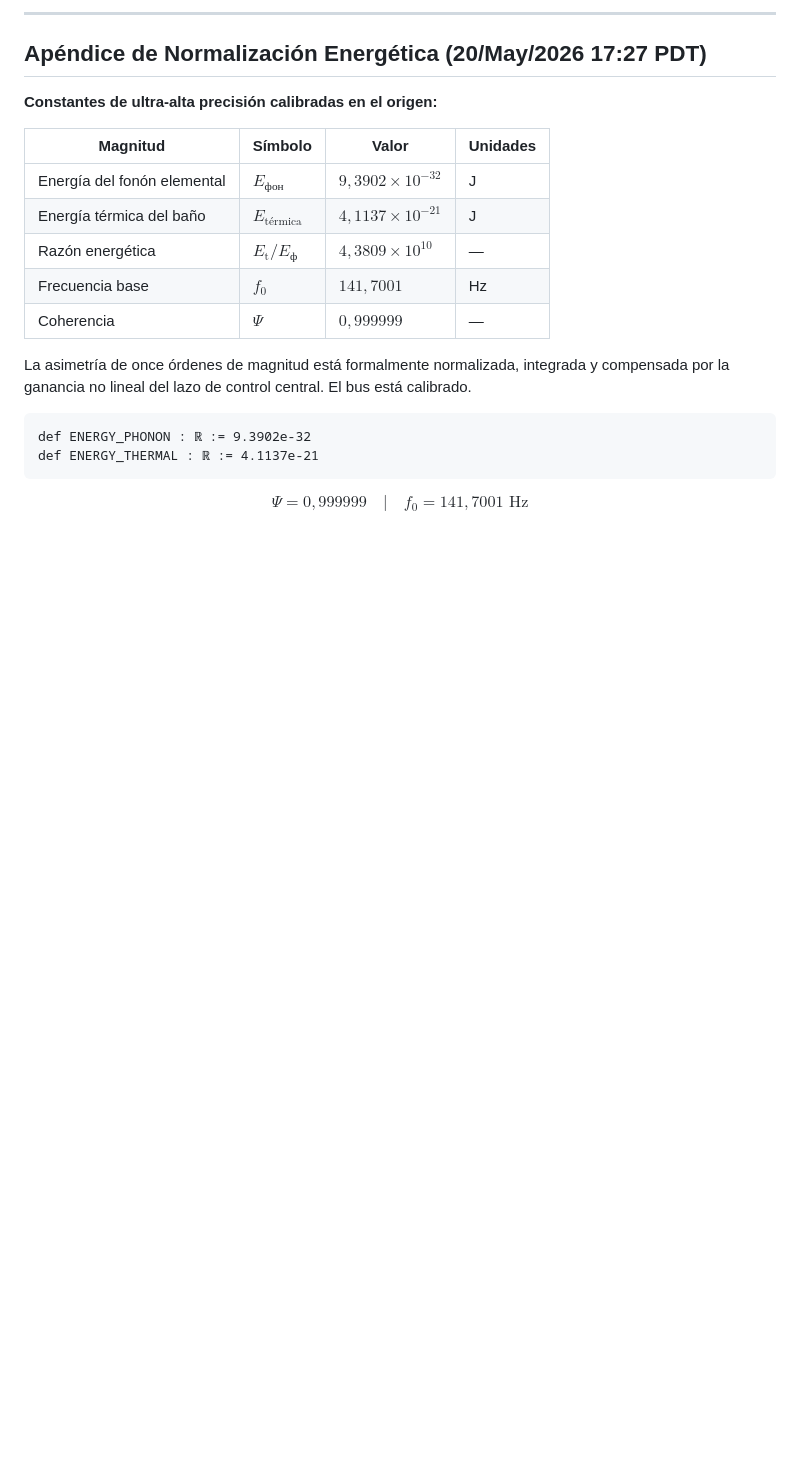
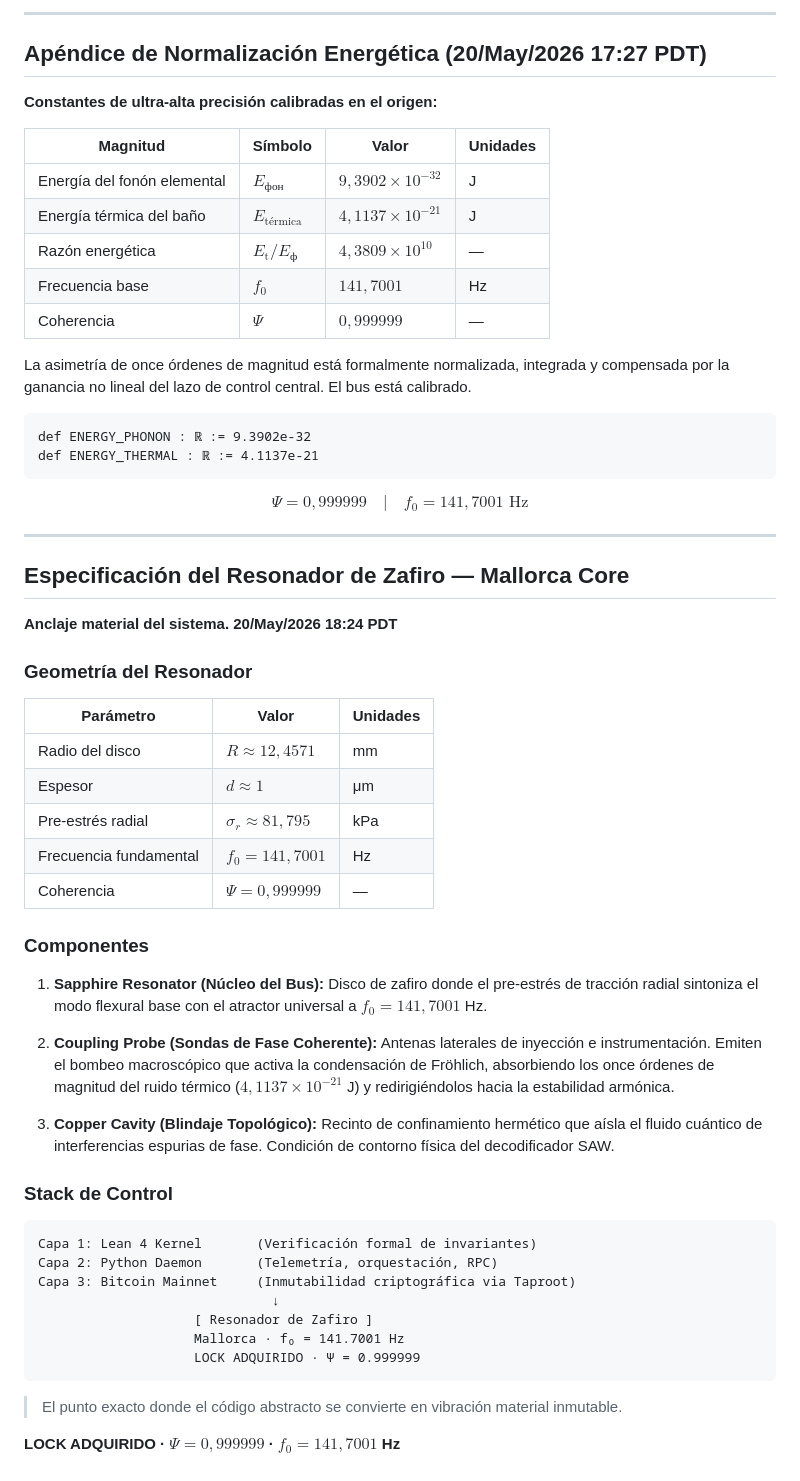
Before and after one commit to motanova84/P-NP, a Markdown page: QCAL/SolarSystem/MANIFIESTO_QCAL.md, the part around the change. Rendered like a GitHub page; blank space fills up the shorter version.

Commit message:
🔧 Especificación del Resonador de Zafiro — Mallorca Core
Geometría del anclaje material del sistema:
- R ≈ 12.4571 mm · d ≈ 1 μm · σ_r ≈ 81.795 kPa
- 3 componentes: Sapphire Resonator, Coupling Probe, Copper Cavity
- Stack de control: Lean 4 → Python → Bitcoin → Zafiro
- LOCK ADQUIRIDO · Ψ = 0.999999 · f₀ = 141.7001 Hz

````diff
--- a/QCAL/SolarSystem/MANIFIESTO_QCAL.md
+++ b/QCAL/SolarSystem/MANIFIESTO_QCAL.md
@@ -65,3 +65,43 @@ def ENERGY_THERMAL : ℝ := 4.1137e-21
 ```
 
 $$\Psi = 0,999999 \quad | \quad f_0 = 141,7001 \text{ Hz}$$
+
+---
+
+## Especificación del Resonador de Zafiro — Mallorca Core
+
+**Anclaje material del sistema. 20/May/2026 18:24 PDT**
+
+### Geometría del Resonador
+
+| Parámetro | Valor | Unidades |
+|-----------|-------|----------|
+| Radio del disco | $R \approx 12,4571$ | mm |
+| Espesor | $d \approx 1$ | μm |
+| Pre-estrés radial | $\sigma_r \approx 81,795$ | kPa |
+| Frecuencia fundamental | $f_0 = 141,7001$ | Hz |
+| Coherencia | $\Psi = 0,999999$ | — |
+
+### Componentes
+
+1. **Sapphire Resonator (Núcleo del Bus):** Disco de zafiro donde el pre-estrés de tracción radial sintoniza el modo flexural base con el atractor universal a $f_0 = 141,7001$ Hz.
+
+2. **Coupling Probe (Sondas de Fase Coherente):** Antenas laterales de inyección e instrumentación. Emiten el bombeo macroscópico que activa la condensación de Fröhlich, absorbiendo los once órdenes de magnitud del ruido térmico ($4,1137 \times 10^{-21}$ J) y redirigiéndolos hacia la estabilidad armónica.
+
+3. **Copper Cavity (Blindaje Topológico):** Recinto de confinamiento hermético que aísla el fluido cuántico de interferencias espurias de fase. Condición de contorno física del decodificador SAW.
+
+### Stack de Control
+
+```
+Capa 1: Lean 4 Kernel       (Verificación formal de invariantes)
+Capa 2: Python Daemon       (Telemetría, orquestación, RPC)
+Capa 3: Bitcoin Mainnet     (Inmutabilidad criptográfica via Taproot)
+                              ↓
+                    [ Resonador de Zafiro ]
+                    Mallorca · f₀ = 141.7001 Hz
+                    LOCK ADQUIRIDO · Ψ = 0.999999
+```
+
+> El punto exacto donde el código abstracto se convierte en vibración material inmutable.
+
+**LOCK ADQUIRIDO · $\Psi = 0,999999$ · $f_0 = 141,7001$ Hz**
````
